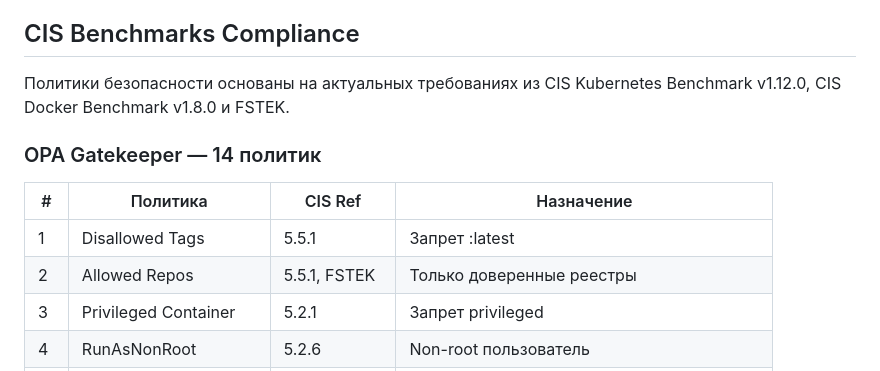
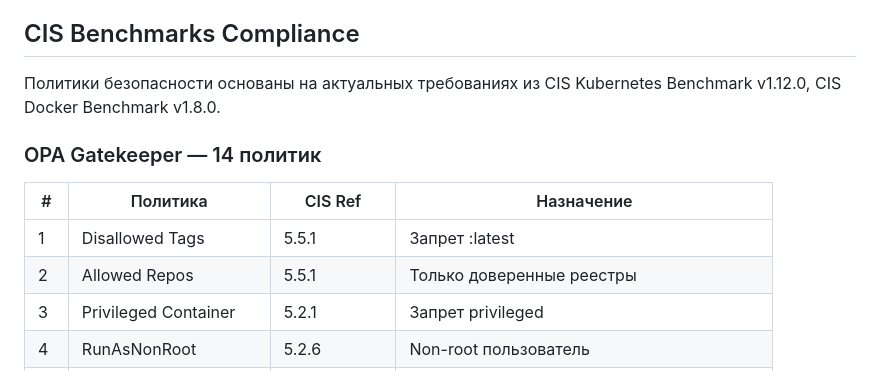
Before and after one commit to alexbergh/test-hard, a Markdown page: README.md, the part around the change. Rendered like a GitHub page.

```diff
--- a/README.md
+++ b/README.md
@@ -350,14 +350,14 @@ kubectl apply -k k8s/overlays/prod
 
 ## CIS Benchmarks Compliance
 
-Политики безопасности основаны на актуальных требованиях из CIS Kubernetes Benchmark v1.12.0, CIS Docker Benchmark v1.8.0 и FSTEK.
+Политики безопасности основаны на актуальных требованиях из CIS Kubernetes Benchmark v1.12.0, CIS Docker Benchmark v1.8.0.
 
 ### OPA Gatekeeper — 14 политик
 
 | # | Политика | CIS Ref | Назначение |
 |---|----------|---------|------------|
 | 1 | Disallowed Tags | 5.5.1 | Запрет :latest |
-| 2 | Allowed Repos | 5.5.1, FSTEK | Только доверенные реестры |
+| 2 | Allowed Repos | 5.5.1 | Только доверенные реестры |
 | 3 | Privileged Container | 5.2.1 | Запрет privileged |
 | 4 | RunAsNonRoot | 5.2.6 | Non-root пользователь |
 | 5 | Required Resources | best practice | CPU/memory лимиты |
```
